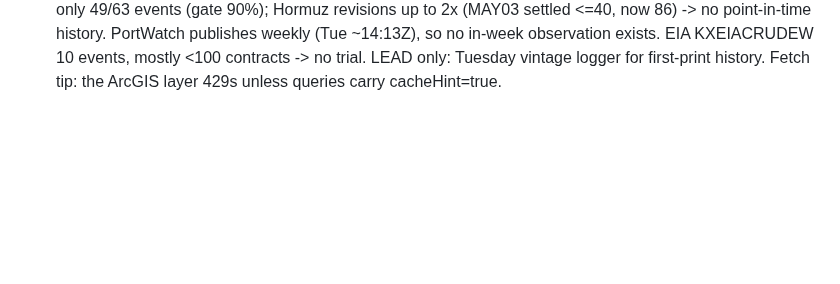
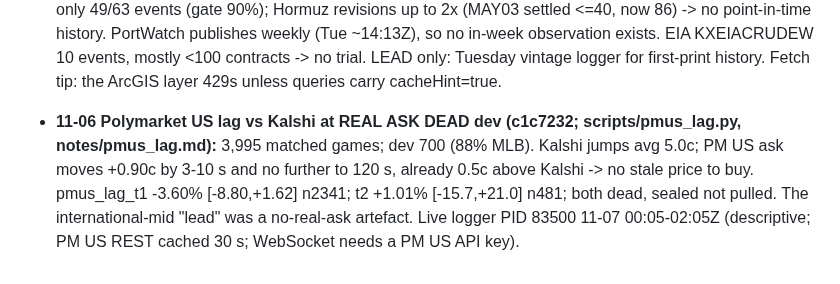
Before and after one commit to ttt5600/NeruoBatLab, a Markdown page: sports/notes/EDGES_AND_AGENTS.md, the part around the change. GitHub-like rendering; blank space fills up the shorter version.

Commit message:
sports: PM US in-game lag at real ask dead
Co-Authored-By: Claude Opus 5.5 <noreply@anthropic.com>

```diff
--- a/sports/notes/EDGES_AND_AGENTS.md
+++ b/sports/notes/EDGES_AND_AGENTS.md
@@ -359,3 +359,5 @@ confirm home state (CA vs CO) for venue legality.
 - **11-06 Cross-venue in-game Polymarket(intl) vs Kalshi DEAD at the pre-registered gate (notes/xvenue_ingame.md; scripts/xvenue_ingame.py + mirror_{minute,ticks}.py):** 12,176 games matched (dev 7,325); 1-min aligned moves contemporaneous (corr .69-.92); trade level Kalshi first by ~5-10 s (Poly on-chain stamps caveat). Buy-Kalshi-toward-Poly CLV_5min -2.6c [-3.1,-2.1] (X=3c, 2,578 sig) -> no trial registered. BUG caught: Poly prices-history points at :07 vs Kalshi :00 faked a 1-min Kalshi lead. LEAD (too-good, untradable intl book): buy Poly toward Kalshi +0.9..+4.1c at mid+0.5c+fee -> test on Polymarket US quotes (ask/bid history from 2026-05) with a new prereg + websocket logger.
 
 - **11-06 Slow data ladders: PortWatch weekly chokepoints (KXHORMUZ/PANAMA/SUEZ/BABELMANDEB WEEKLY) + EIA crude DEAD at the pre-registered audit gate (notes/data_ladders_far.md; scripts/dl_portwatch.py, portwatch_fetch.py, data_ladders_fetch.py):** trial pw_t1_maker-49f5009f (family kalshi_data_ladders, now 32 trials, bar 1.56e-03) registered, then retired unscored: the current PortWatch layer matches Kalshi first-print settlements on only 49/63 events (gate 90%); Hormuz revisions up to 2x (MAY03 settled <=40, now 86) -> no point-in-time history. PortWatch publishes weekly (Tue ~14:13Z), so no in-week observation exists. EIA KXEIACRUDEW 10 events, mostly <100 contracts -> no trial. LEAD only: Tuesday vintage logger for first-print history. Fetch tip: the ArcGIS layer 429s unless queries carry cacheHint=true.
+
+- **11-06 Polymarket US lag vs Kalshi at REAL ASK DEAD dev (c1c7232; scripts/pmus_lag.py, notes/pmus_lag.md):** 3,995 matched games; dev 700 (88% MLB). Kalshi jumps avg 5.0c; PM US ask moves +0.90c by 3-10 s and no further to 120 s, already 0.5c above Kalshi -> no stale price to buy. pmus_lag_t1 -3.60% [-8.80,+1.62] n2341; t2 +1.01% [-15.7,+21.0] n481; both dead, sealed not pulled. The international-mid "lead" was a no-real-ask artefact. Live logger PID 83500 11-07 00:05-02:05Z (descriptive; PM US REST cached 30 s; WebSocket needs a PM US API key).
```
Also changed, not shown: sports/notes/FUND_BOOK.md (+1 -1 lines).
